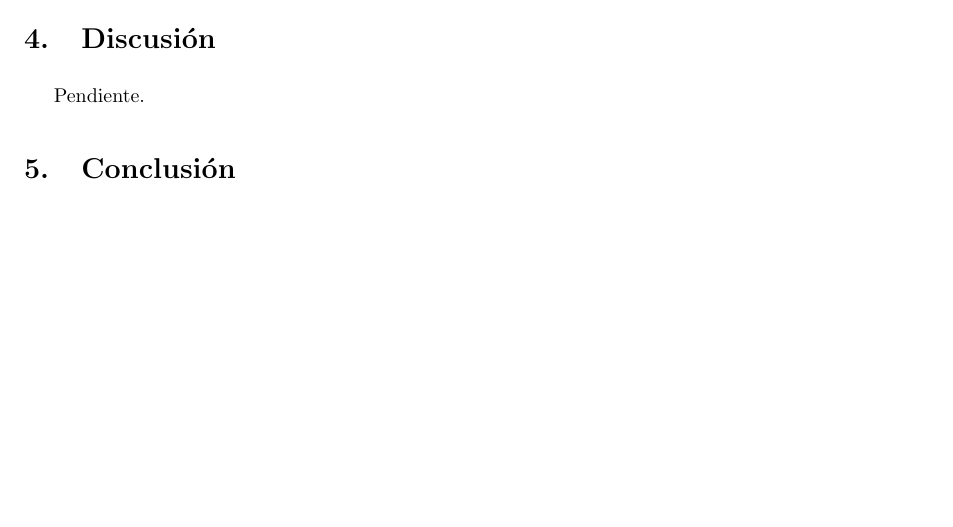
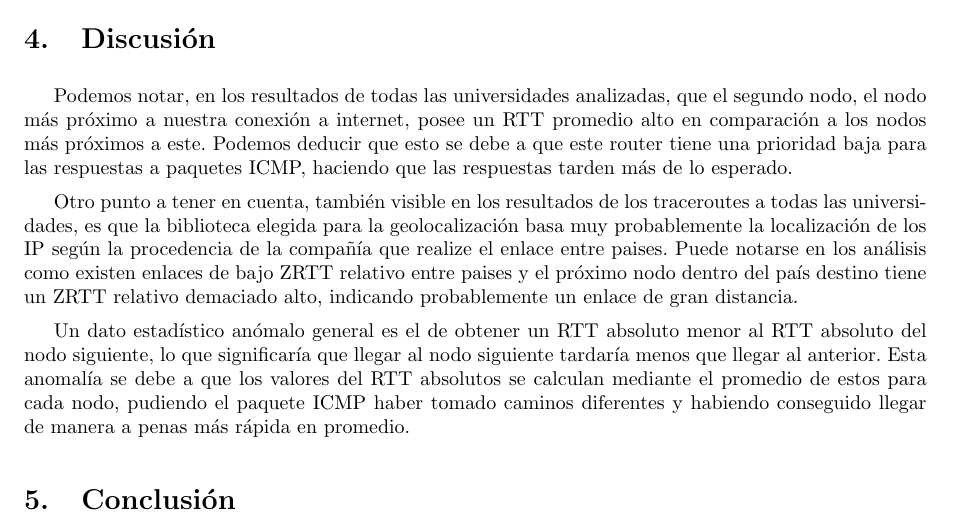
Before and after one commit to LeandroLovisolo/TdC-TP2, a LaTeX document (tex/informe.tex): part of page 16 of 16, cut so that both start at the same text, the shorter picture padded with empty space. Compiled offline with pdfLaTeX.

Commit message:
Observaciones generales

```diff
--- a/tex/informe.tex
+++ b/tex/informe.tex
@@ -312,13 +312,19 @@ Cuando un paquete (no necesariamente ICMP) rumbo al host destino agota su \emph{
 
 
 %%%%%%%%%%%%%%%%%%%%%%%%%%%%%%%%%%%%%%%%%%%%%%%%%%%%%%%%%%%%%%%%%%%%%%%%%%%%%%%
-%% Discusión                      			                                 %%
+%% Discusión                      			                                     %%
 %%%%%%%%%%%%%%%%%%%%%%%%%%%%%%%%%%%%%%%%%%%%%%%%%%%%%%%%%%%%%%%%%%%%%%%%%%%%%%%
 
 
 \section{Discusión}
 
-Pendiente.
+Podemos notar, en los resultados de todas las universidades analizadas, que el segundo nodo, el nodo más próximo a nuestra conexión a internet, posee un RTT promedio alto en comparación a los nodos más próximos a este. Podemos deducir que esto se debe a que este router tiene una prioridad baja para las respuestas a paquetes ICMP, haciendo que las respuestas tarden más de lo esperado.
+
+
+Otro punto a tener en cuenta, también visible en los resultados de los traceroutes a todas las universidades, es que la biblioteca elegida para la geolocalización basa muy probablemente la localización de los IP según la procedencia de la compañía que realize el enlace entre paises. Puede notarse en los análisis como existen enlaces de bajo ZRTT relativo entre paises y el próximo nodo dentro del país destino tiene un ZRTT relativo demaciado alto, indicando probablemente un enlace de gran distancia.
+
+Un dato estadístico anómalo general es el de obtener un RTT absoluto menor al RTT absoluto del nodo siguiente, lo que significaría que llegar al nodo siguiente tardaría menos que llegar al anterior. Esta anomalía se debe a que los valores del RTT absolutos se calculan mediante el promedio de estos para cada nodo, pudiendo el paquete ICMP haber tomado caminos diferentes y habiendo conseguido llegar de manera a penas más rápida en promedio.
+
 
 
 %%%%%%%%%%%%%%%%%%%%%%%%%%%%%%%%%%%%%%%%%%%%%%%%%%%%%%%%%%%%%%%%%%%%%%%%%%%%%%%
```
